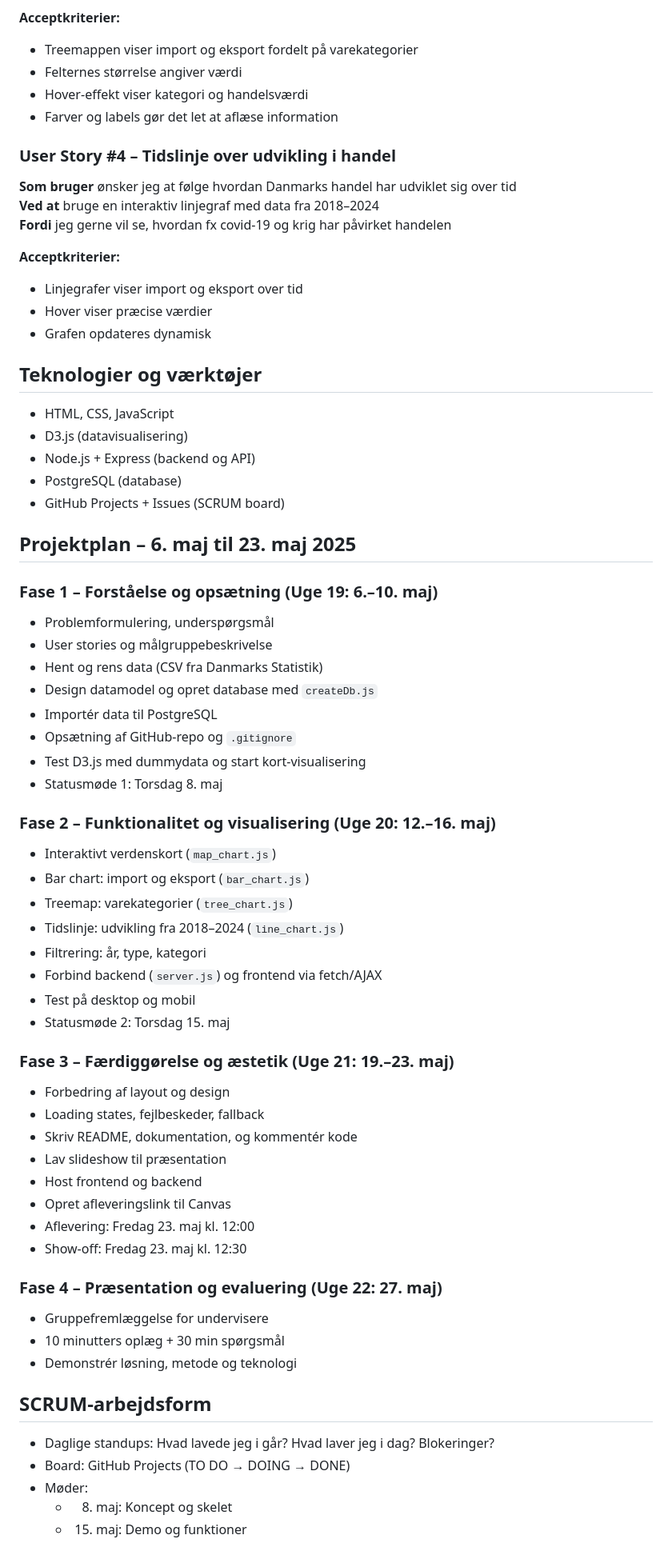
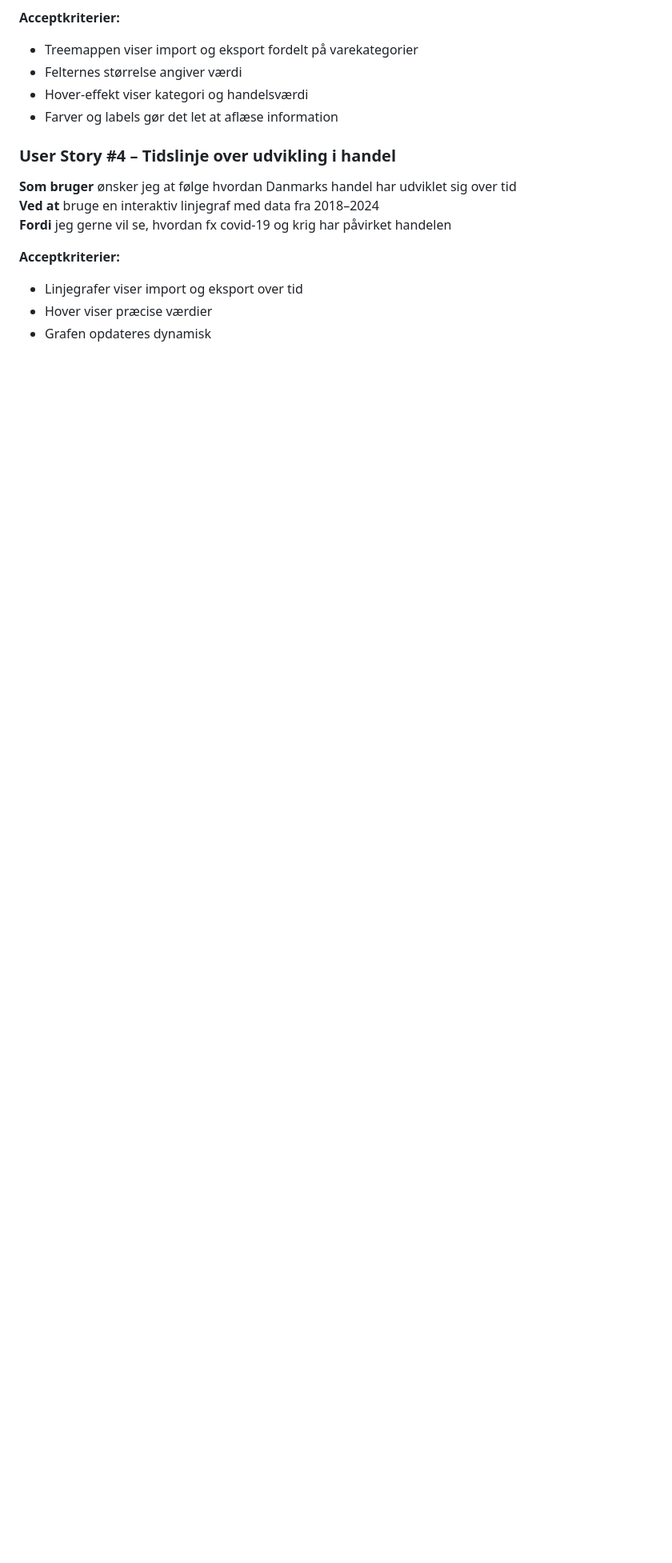
Before and after one commit to NikolajLovbjergR/Projekt-Gobal-Handel, a Markdown page: README.md, the part around the change. Shown at 80% size. GitHub-like rendering; blank space fills up the shorter version.

```diff
--- a/README.md
+++ b/README.md
@@ -69,54 +69,3 @@ Samfundsinteresserede borgere, undervisere, gymnasieelever og studerende, der ø
 - Linjegrafer viser import og eksport over tid
 - Hover viser præcise værdier
 - Grafen opdateres dynamisk
-
-## Teknologier og værktøjer
-- HTML, CSS, JavaScript
-- D3.js (datavisualisering)
-- Node.js + Express (backend og API)
-- PostgreSQL (database)
-- GitHub Projects + Issues (SCRUM board)
-
-## Projektplan – 6. maj til 23. maj 2025
-
-### Fase 1 – Forståelse og opsætning (Uge 19: 6.–10. maj)
-- Problemformulering, underspørgsmål
-- User stories og målgruppebeskrivelse
-- Hent og rens data (CSV fra Danmarks Statistik)
-- Design datamodel og opret database med `createDb.js`
-- Importér data til PostgreSQL
-- Opsætning af GitHub-repo og `.gitignore`
-- Test D3.js med dummydata og start kort-visualisering
-- Statusmøde 1: Torsdag 8. maj
-
-### Fase 2 – Funktionalitet og visualisering (Uge 20: 12.–16. maj)
-- Interaktivt verdenskort (`map_chart.js`)
-- Bar chart: import og eksport (`bar_chart.js`)
-- Treemap: varekategorier (`tree_chart.js`)
-- Tidslinje: udvikling fra 2018–2024 (`line_chart.js`)
-- Filtrering: år, type, kategori
-- Forbind backend (`server.js`) og frontend via fetch/AJAX
-- Test på desktop og mobil
-- Statusmøde 2: Torsdag 15. maj
-
-### Fase 3 – Færdiggørelse og æstetik (Uge 21: 19.–23. maj)
-- Forbedring af layout og design
-- Loading states, fejlbeskeder, fallback
-- Skriv README, dokumentation, og kommentér kode
-- Lav slideshow til præsentation
-- Host frontend og backend
-- Opret afleveringslink til Canvas
-- Aflevering: Fredag 23. maj kl. 12:00
-- Show-off: Fredag 23. maj kl. 12:30
-
-### Fase 4 – Præsentation og evaluering (Uge 22: 27. maj)
-- Gruppefremlæggelse for undervisere
-- 10 minutters oplæg + 30 min spørgsmål
-- Demonstrér løsning, metode og teknologi
-
-## SCRUM-arbejdsform
-- Daglige standups: Hvad lavede jeg i går? Hvad laver jeg i dag? Blokeringer?
-- Board: GitHub Projects (TO DO → DOING → DONE)
-- Møder:
-  - 8. maj: Koncept og skelet
-  - 15. maj: Demo og funktioner
```
